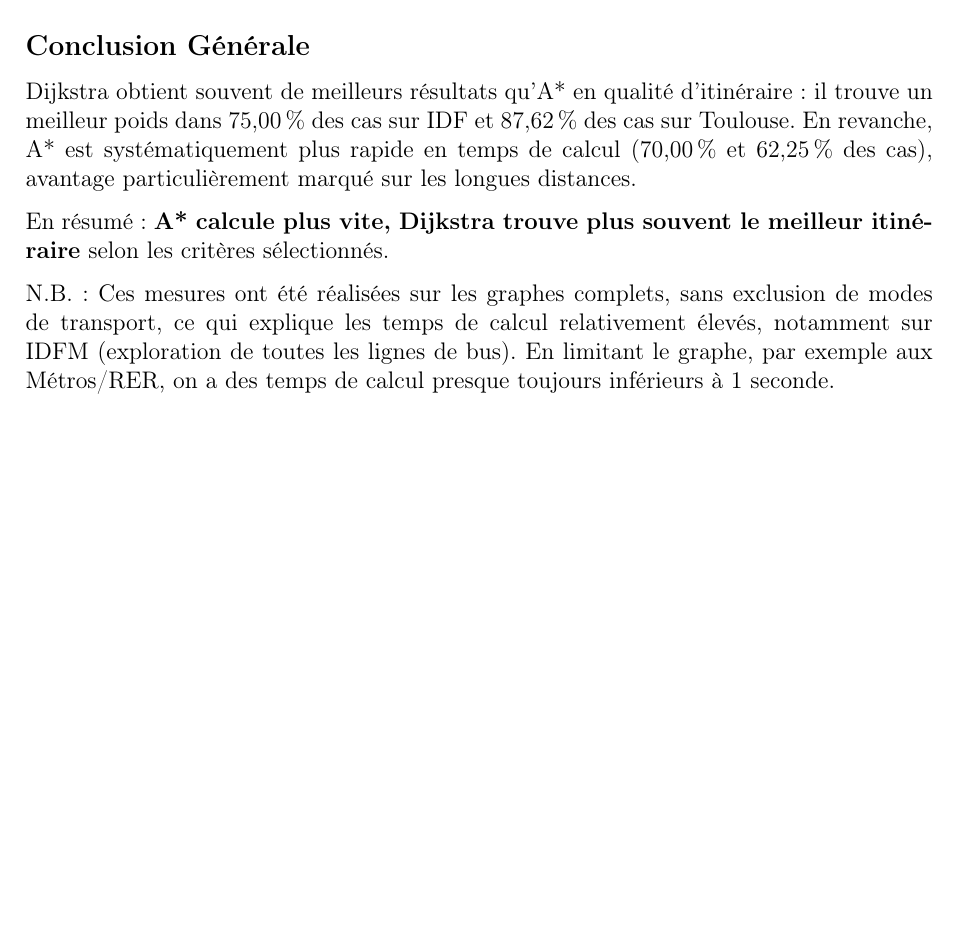
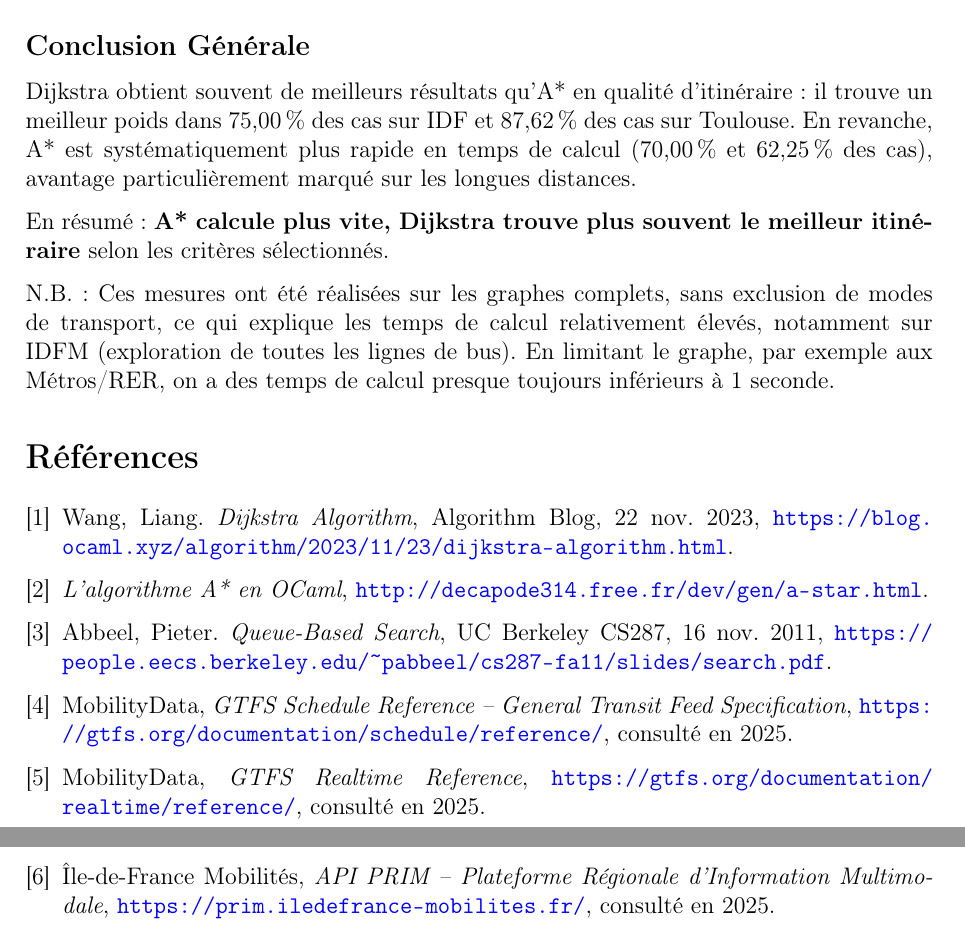
Before and after one commit to LouisMeynaud/Projet_L2_MetrOCaml, a LaTeX document (RAPPORT.tex): part of page 7 of 7 before the commit and two parts of pages 7 and 8 of 8 after it, the two joined at a grey line, cut so that both start at the same text, the shorter picture padded with empty space. Compiled offline with pdfLaTeX.

Commit message:
rapport: ajout bibliographie

```diff
--- a/RAPPORT.tex
+++ b/RAPPORT.tex
@@ -302,4 +304,40 @@ En résumé : \textbf{A* calcule plus vite, Dijkstra trouve plus souvent le meil
 
 N.B. : Ces mesures ont été réalisées sur les graphes complets, sans exclusion de modes de transport, ce qui explique les temps de calcul relativement élevés, notamment sur IDFM (exploration de toutes les lignes de bus). En limitant le graphe, par exemple aux Métros/RER, on a des temps de calcul presque toujours inférieurs à 1 seconde.
 
+% ─────────────────────────────────────────────
+\begin{thebibliography}{9}
+
+\bibitem{dijkstra}
+Wang, Liang.
+\textit{Dijkstra Algorithm},
+Algorithm Blog, 22 nov. 2023,
+\url{https://blog.ocaml.xyz/algorithm/2023/11/23/dijkstra-algorithm.html}.
+
+\bibitem{astar}
+\textit{L'algorithme A* en OCaml},
+\url{http://decapode314.free.fr/dev/gen/a-star.html}.
+
+\bibitem{abbeel}
+Abbeel, Pieter.
+\textit{Queue-Based Search},
+UC Berkeley CS287, 16 nov. 2011,
+\url{https://people.eecs.berkeley.edu/~pabbeel/cs287-fa11/slides/search.pdf}.
+
+\bibitem{gtfs}
+MobilityData,
+\textit{GTFS Schedule Reference -- General Transit Feed Specification},
+\url{https://gtfs.org/documentation/schedule/reference/}, consulté en 2025.
+
+\bibitem{gtfsrt}
+MobilityData,
+\textit{GTFS Realtime Reference},
+\url{https://gtfs.org/documentation/realtime/reference/}, consulté en 2025.
+
+\bibitem{prim}
+Île-de-France Mobilités,
+\textit{API PRIM -- Plateforme Régionale d'Information Multimodale},
+\url{https://prim.iledefrance-mobilites.fr/}, consulté en 2025.
+
+\end{thebibliography}
+
 \end{document}
```
Also changed, not shown: RAPPORT.pdf, RAPPORT.tex (10 more changed lines).
